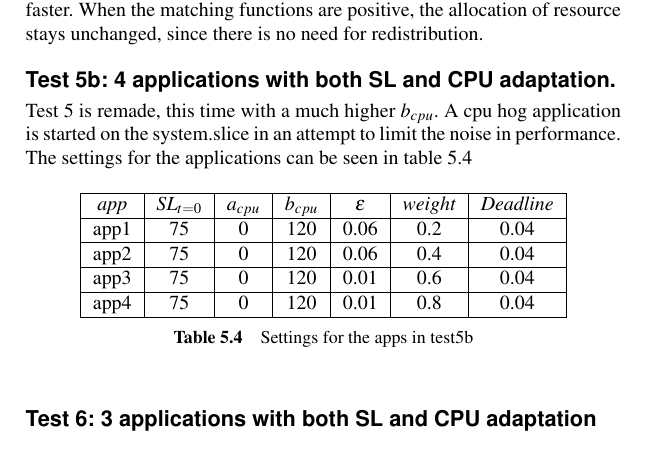
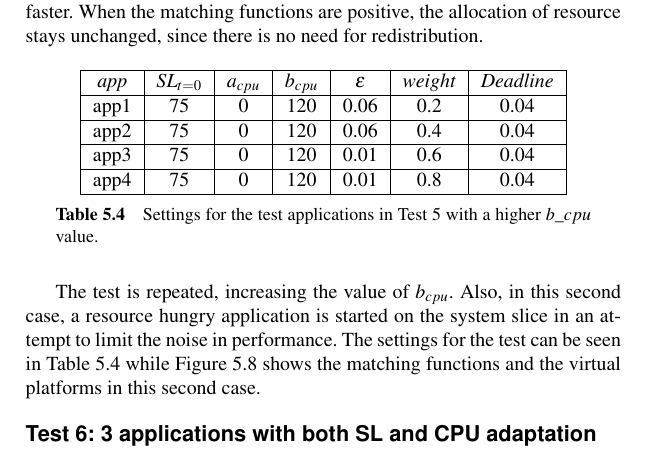
Before and after one commit to Fredrik89/mt, a LaTeX thesis (report/thesis.tex): part of page 75 of 98, cut so that both start at the same text. Compiled offline with pdfLaTeX.

Commit message:
Finishing test 5a and 5b

```diff
--- a/report/thesis.tex
+++ b/report/thesis.tex
@@ -2368,8 +2368,3 @@ application to help it recover faster. When the matching functions are
 positive, the allocation of resource stays unchanged, since there is no need
 for redistribution.
 
-
-\subsection{Test 5b: 4 applications with both SL and CPU adaptation.}
-Test 5 is remade, this time with a much higher $b_{cpu}$.
-A cpu hog application is started on the system.slice in an attempt to limit the noise in performance.
- The settings for the applications can be seen in table  \ref{tab:settings_test5b}
@@ -2390,19 +2371,15 @@ A cpu hog application is started on the system.slice in an attempt to limit the
-  \label{fig:test5b_f}
-\end{figure}
-
-
-
 \begin{table}[h]
   \centering
   \begin{tabular}{|c|c|c|c|c|c|c|}
- 	\hline
+  \hline
    \emph{app} & $SL_{t=0}$ & \textbf{$a_{cpu}$} & \textbf{$b_{cpu}$} & \textbf{$\epsilon$} & \emph{weight} & \emph{Deadline} \\ \hline
-	app1 & 75 & 0 & 120 & 0.06 & 0.2 &0.04  \\ \hline
-	app2 & 75 & 0 & 120 & 0.06 & 0.4 &0.04  \\ \hline
-	app3 & 75 & 0 & 120 & 0.01 & 0.6 &0.04  \\ \hline
-	app4 & 75 & 0 & 120 & 0.01 & 0.8 &0.04  \\ \hline
+  app1 & 75 & 0 & 120 & 0.06 & 0.2 &0.04  \\ \hline
+  app2 & 75 & 0 & 120 & 0.06 & 0.4 &0.04  \\ \hline
+  app3 & 75 & 0 & 120 & 0.01 & 0.6 &0.04  \\ \hline
+  app4 & 75 & 0 & 120 & 0.01 & 0.8 &0.04  \\ \hline
   \end{tabular}
-  \caption{Settings for the apps in test5b}
+  \caption{Settings for the test applications in Test 5
+    with a higher $b\_cpu$ value.}
   \label{tab:settings_test5b}
 \end{table}
 
@@ -2411,3 +2400,12 @@ A cpu hog application is started on the system.slice in an attempt to limit the
+\label{fig:test5b}
+\end{figure}
+
+The test is repeated, increasing the value of $b_{cpu}$. Also, in this
+second case, a resource hungry application is started on the system slice
+in an attempt to limit the noise in performance. The settings for the
+test can be seen in Table~\ref{tab:settings_test5b} while
+Figure~\ref{fig:test5b} shows the matching functions and the virtual
+platforms in this second case.
 
 \subsection{Test 6: 3 applications with both SL and CPU adaptation and 2 without SL adaptation}
 Five applications are started one by one with the settings in table \ref{tab:settings_test6}
```
Also changed, not shown: report/thesis.tex (30 more changed lines).
